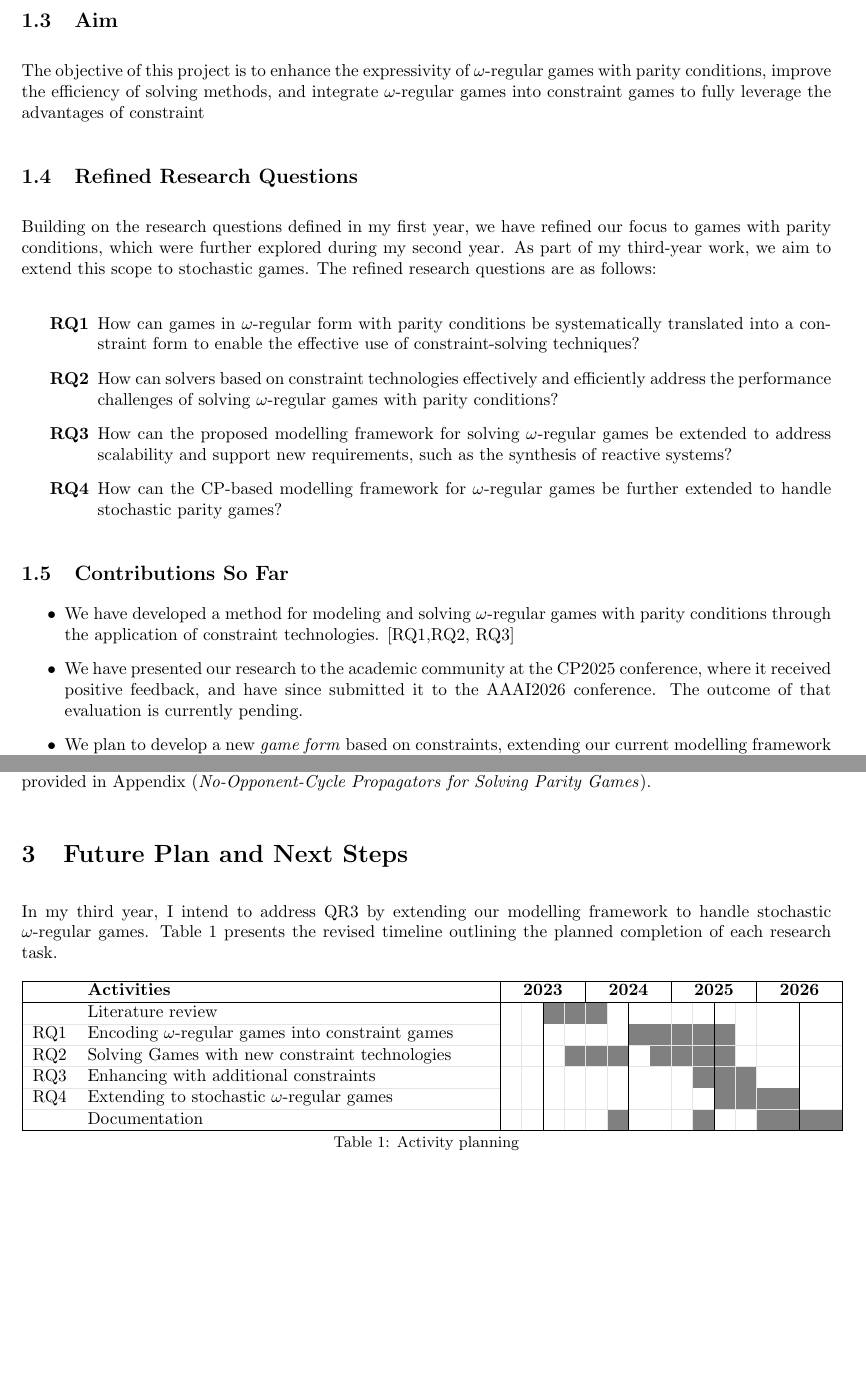
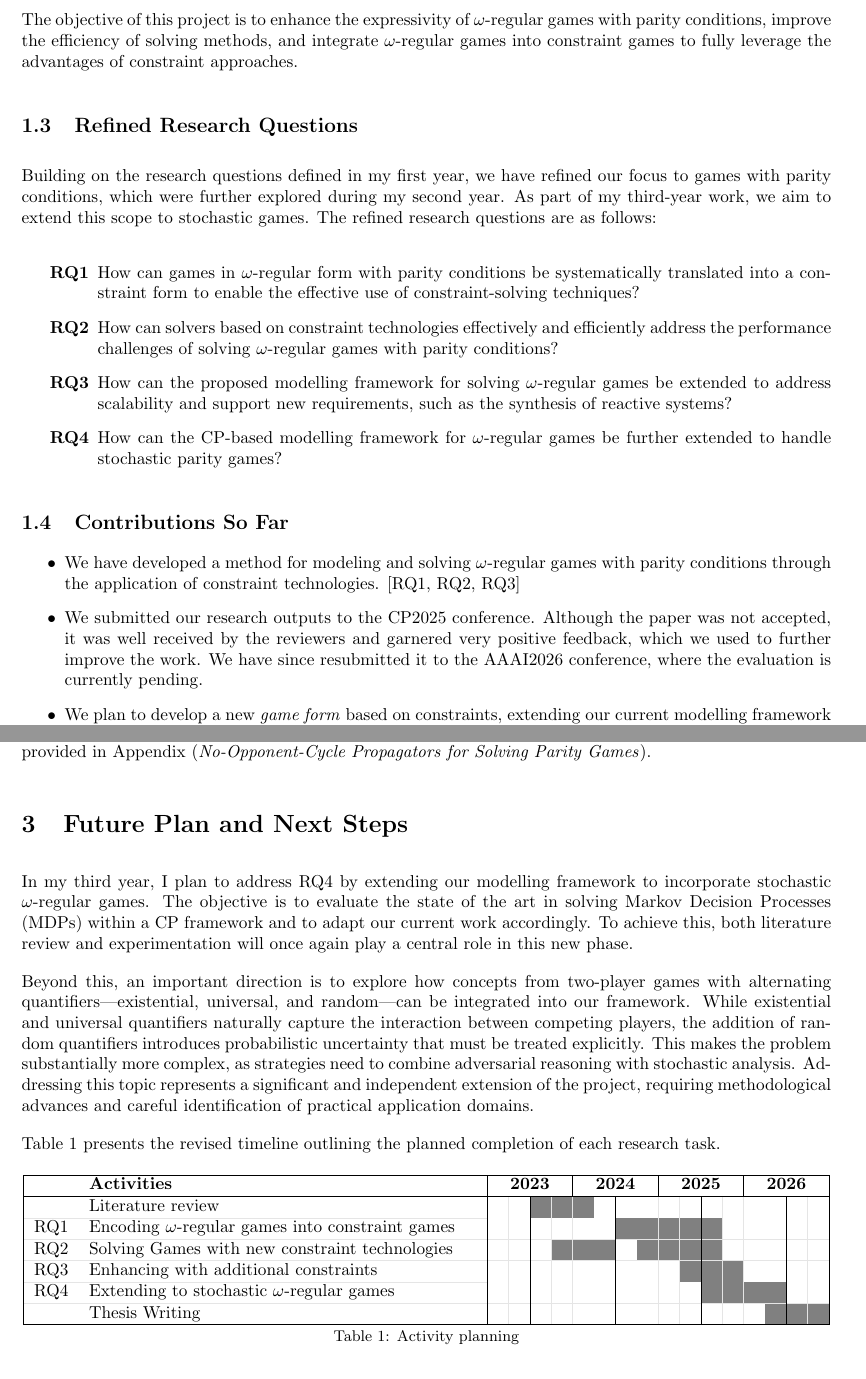
Before and after one commit to GonzaloHernandez/latex, a LaTeX document (PhD progress review/main.tex, which reads PhD progress review/main.bib): two parts of pages 4 and 13 of 15, joined at a grey line, cut at the place of the change, the shorter picture padded with empty space. Compiled offline with pdfLaTeX.

Commit message:
updating to version submmited

```diff
--- a/PhD progress review/main.bib
+++ b/PhD progress review/main.bib
@@ -23,0 +35 @@
+address="Cham",
--- a/PhD progress review/main.tex
+++ b/PhD progress review/main.tex
@@ -94,7 +94,5 @@ Additionally, \wregulargames are defined purely using utility functions. \textit
 
-\subsection{Aim}
-
-The objective of this project is to enhance the expressivity of \wregulargames with parity conditions, improve the efficiency of solving methods, and integrate \wregulargames into \constraintgames to fully leverage the advantages of constraint
+The objective of this project is to enhance the expressivity of \wregulargames with parity conditions, improve the efficiency of solving methods, and integrate \wregulargames into \constraintgames to fully leverage the advantages of constraint approaches.
 
 \subsection{Refined Research Questions}
 
@@ -114,8 +112,8 @@ Building on the research questions defined in my first year, we have refined our
 \subsection{Contributions So Far}
 
 \begin{itemize}
-  \item We have developed a method for modeling and solving \wregulargames with parity conditions through the application of constraint technologies. [\hyperref[sec:rq]{RQ1,RQ2, RQ3}]
-  \item We have presented our research to the academic community at the CP2025 conference, where it received positive feedback, and have since submitted it to the AAAI2026 conference. The outcome of that evaluation is currently pending.
+  \item We have developed a method for modeling and solving \wregulargames with parity conditions through the application of constraint technologies. [\hyperref[sec:rq]{RQ1, RQ2, RQ3}]
+  \item We submitted our research outputs to the CP2025 conference. Although the paper was not accepted, it was well received by the reviewers and garnered very positive feedback, which we used to further improve the work. We have since resubmitted it to the AAAI2026 conference, where the evaluation is currently pending.
   \item We plan to develop a new \textit{game form} based on constraints, extending our current modelling framework to encompass stochastic \wregulargames. [\hyperref[sec:rq]{RQ4}]
   \item In addition to the refined research questions, we have proposed a novel method for solving games using clause learning, guided by \textit{utility}. This line of work remains ongoing as a parallel branch of my research.
 \end{itemize}
@@ -470,14 +468,19 @@ The experimental results have been submitted for evaluation, and a detailed acco
 
 \section{Future Plan and Next Steps}
 
-In my third year, I intend to address QR3 by extending our modelling framework to handle stochastic \wregulargames. Table~\ref{tab:planning} presents the revised timeline outlining the planned completion of each research task.
+In my third year, I plan to address \hyperref[sec:rq]{RQ4} by extending our modelling framework to incorporate stochastic \wregulargames. The objective is to evaluate the state of the art in solving Markov Decision Processes (MDPs) within a CP framework and to adapt our current work accordingly. To achieve this, both literature review and experimentation will once again play a central role in this new phase.
+
+Beyond this, an important direction is to explore how concepts from two-player games with alternating quantifiers—existential, universal, and random—can be integrated into our framework. While existential and universal quantifiers naturally capture the interaction between competing players, the addition of random quantifiers introduces probabilistic uncertainty that must be treated explicitly. This makes the problem substantially more complex, as strategies need to combine adversarial reasoning with stochastic analysis. Addressing this topic represents a significant and independent extension of the project, requiring methodological advances and careful identification of practical application domains.
+
+
+Table~\ref{tab:planning} presents the revised timeline outlining the planned completion of each research task.
 
 
 \begin{table}[H]\centering
     \newcommand{\y}{\cellcolor{black!50}}
     \newcommand{\n}{\cellcolor{white!100}}
     \newcolumntype{:}{!{\color{gray!20}\vrule}}
-    \begin{tabular}{|r p{8.2cm}|l:l|l:l:l:l|l:l:l:l|l:l:l:l|l:l|}
+    \begin{tabular}{|r p{7.9cm}|l:l|l:l:l:l|l:l:l:l|l:l:l:l|l:l|}
         \hline
             & \textbf{Activities}
             & \multicolumn{4}{c|}{\textbf{2023}} & \multicolumn{4}{c|}{\textbf{2024}}
@@ -486,20 +489,24 @@ In my third year, I intend to address QR3 by extending our modelling framework t
             & Literature review
             & \n & \n & \y & \y & \y & \n & \n & \n & \n & \n & \n & \n & \n & \n & \n & \n \\
         \arrayrulecolor{gray!20}\hline
-        RQ1  & Encoding \wregulargames into \constraintgames
+        \hyperref[sec:rq]{RQ1}
+            & Encoding \wregulargames into \constraintgames
             & \n & \n & \n & \n & \n & \n & \y & \y & \y & \y & \y & \n & \n & \n & \n & \n \\
         \hline
-        RQ2  & Solving Games with new constraint technologies
+        \hyperref[sec:rq]{RQ2}
+            & Solving Games with new constraint technologies
             & \n & \n & \n & \y & \y & \y & \n & \y & \y & \y & \y & \n & \n & \n & \n & \n \\
         \hline
-        RQ3  & Enhancing with additional constraints
+        \hyperref[sec:rq]{RQ3}
+            & Enhancing with additional constraints
             & \n & \n & \n & \n & \n & \n & \n & \n & \n & \y & \y & \y & \n & \n & \n & \n \\
         \hline
-        RQ4  & Extending to stochastic \wregulargames
+        \hyperref[sec:rq]{RQ4}
+            & Extending to stochastic \wregulargames
             & \n & \n & \n & \n & \n & \n & \n & \n & \n & \n & \y & \y & \y & \y & \n & \n \\
         \hline
-            & Documentation
-            & \n & \n & \n & \n & \n & \y & \n & \n & \n & \y & \n & \n & \y & \y & \y & \y \\
+            & Thesis Writing
+            & \n & \n & \n & \n & \n & \n & \n & \n & \n & \n & \n & \n & \n & \y & \y & \y \\
         \arrayrulecolor{black}\hline
     \end{tabular}
     \caption{Activity planning}
@@ -516,7 +521,7 @@ In my third year, I intend to address QR3 by extending our modelling framework t
     \label{fig:mdp}
 \end{figure}
 
-\newpage
+% \newpage
 \bibliographystyle{acm}
 \bibliography{main}
 
```
Also changed, not shown: PhD progress review/main.bib (14 more changed lines), PhD progress review/main.tex (40 more changed lines).
